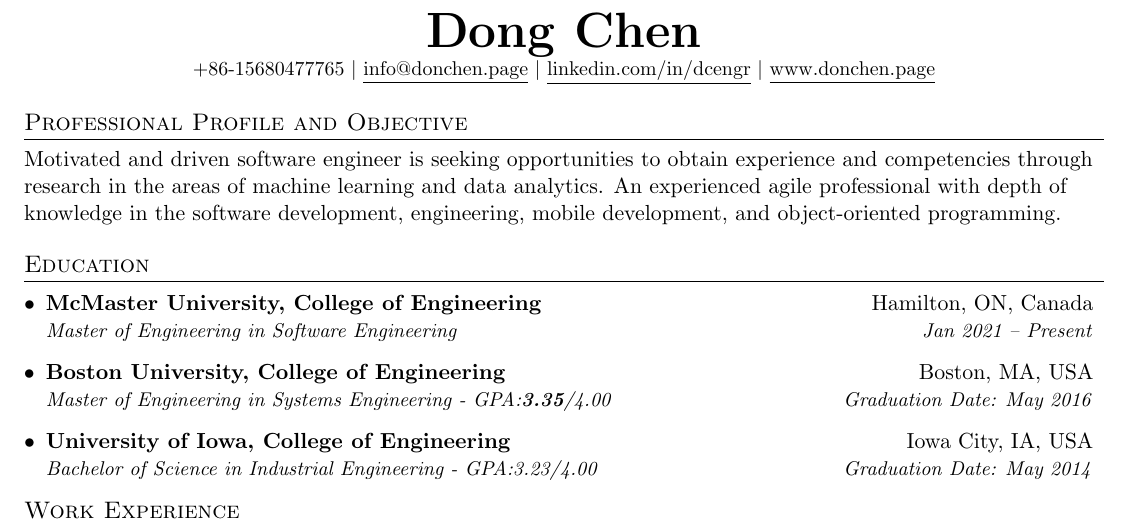
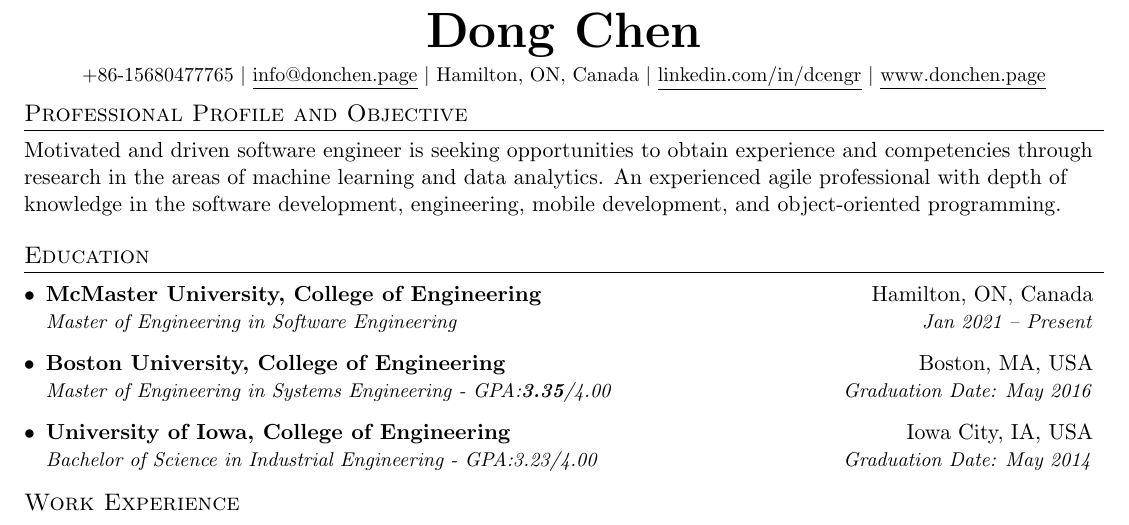
Before and after one commit to cd155/McMaster_WorkStation, a LaTeX CV (resume/Resume.tex): part of the page, cut so that both start at the same text. Compiled offline with pdfLaTeX.

Commit message:
more items in header, remove space after header

```diff
--- a/resume/Resume.tex
+++ b/resume/Resume.tex
@@ -89,14 +89,16 @@
 
 
 \begin{center}
-  \textbf{\Huge \scshape Dong Chen} \\ \vspace{1pt}
-  \small +86-15680477765 $|$ \href{mailto:info@donchen.page}{\underline{info@donchen.page}} $|$
+  \textbf{\Huge \scshape Dong Chen} \\ \vspace{4pt}
+  \small +86-15680477765 $|$
+  \href{mailto:info@donchen.page}{\underline{info@donchen.page}} $|$
+  \small Hamilton, ON, Canada $|$
   \href{https://www.linkedin.com/in/dcengr}{\underline{linkedin.com/in/dcengr}} $|$
   \href{https://www.donchen.page}{\underline{www.donchen.page}}
 \end{center}
 
-
 %-----------Professional Profile and Objective-----------
+\vspace{-18pt}
 \section{Professional Profile and Objective}
 Motivated and driven software engineer is seeking opportunities to obtain experience and competencies
 through research in the areas of machine learning and data analytics.
```
